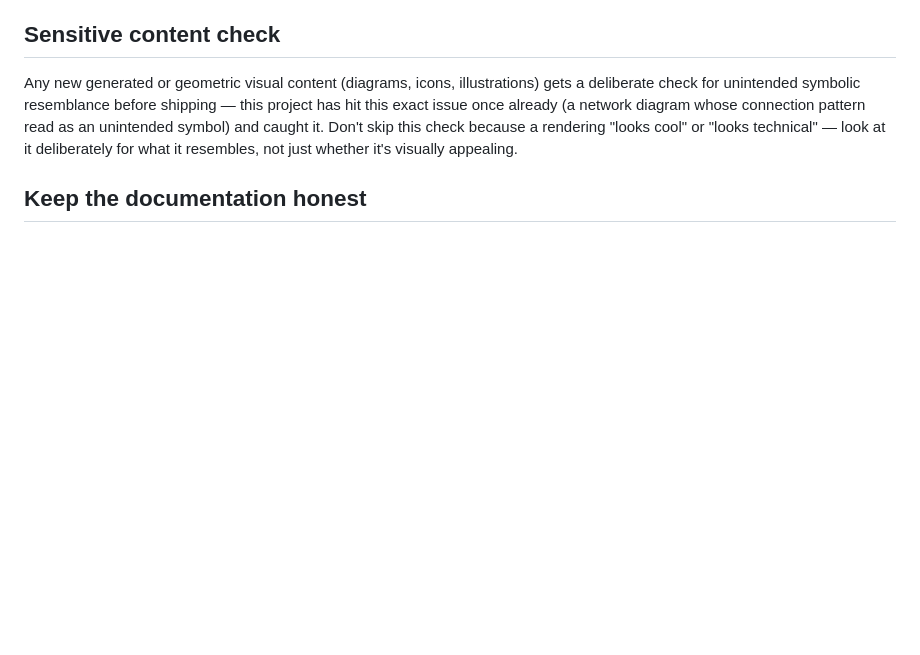
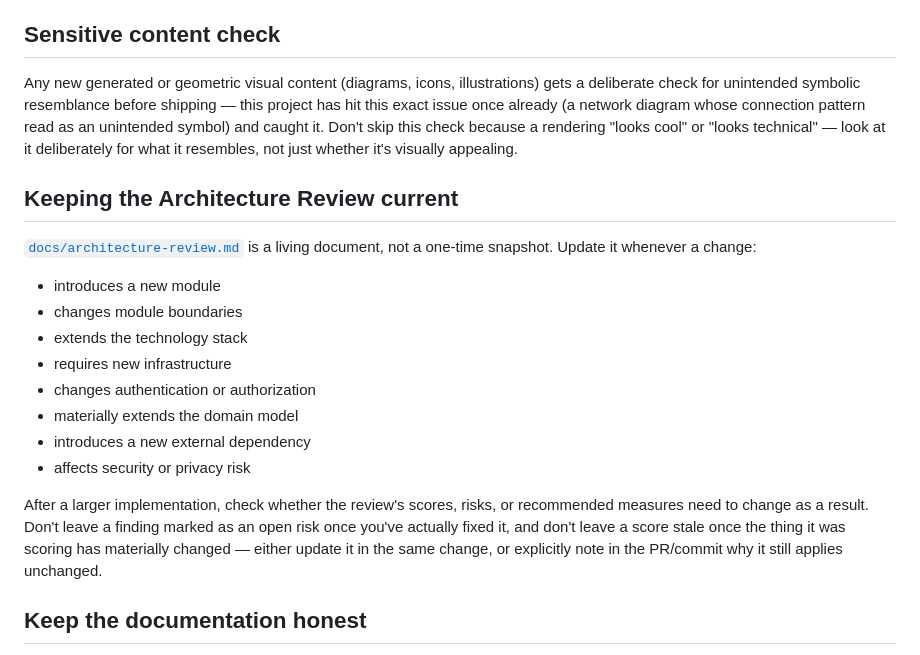
Before and after one commit to Fizzcarraldo/ki-industries-smartest-network, a Markdown page: CLAUDE.md, the part around the change. Drawn GitHub-style; blank space fills up the shorter version.

Commit message:
Add rule to CLAUDE.md: keep the Architecture Review current
Establishes docs/architecture-review.md as a living document rather
than a one-time snapshot, with explicit trigger conditions (new
module, changed module boundaries, extended tech stack, new infra,
auth changes, domain-model changes, new external dependencies,
security/privacy impact) for when it must be revisited, and a
reminder to update stale scores/findings after larger implementations
instead of leaving fixed issues marked as open.

```diff
--- a/CLAUDE.md
+++ b/CLAUDE.md
@@ -46,6 +46,21 @@ This repository's real development history (see `git log`) has repeatedly found
 
 Any new generated or geometric visual content (diagrams, icons, illustrations) gets a deliberate check for unintended symbolic resemblance before shipping — this project has hit this exact issue once already (a network diagram whose connection pattern read as an unintended symbol) and caught it. Don't skip this check because a rendering "looks cool" or "looks technical" — look at it deliberately for what it resembles, not just whether it's visually appealing.
 
+## Keeping the Architecture Review current
+
+[`docs/architecture-review.md`](./docs/architecture-review.md) is a living document, not a one-time snapshot. Update it whenever a change:
+
+- introduces a new module
+- changes module boundaries
+- extends the technology stack
+- requires new infrastructure
+- changes authentication or authorization
+- materially extends the domain model
+- introduces a new external dependency
+- affects security or privacy risk
+
+After a larger implementation, check whether the review's scores, risks, or recommended measures need to change as a result. Don't leave a finding marked as an open risk once you've actually fixed it, and don't leave a score stale once the thing it was scoring has materially changed — either update it in the same change, or explicitly note in the PR/commit why it still applies unchanged.
+
 ## Keep the documentation honest
 
 If you change code that a `docs/` file describes, update that file in the same change. If you find a doc that's already wrong, fix it as part of your change rather than working around the discrepancy silently. See `docs/README.md`'s "Keeping this documentation honest" section.
```
